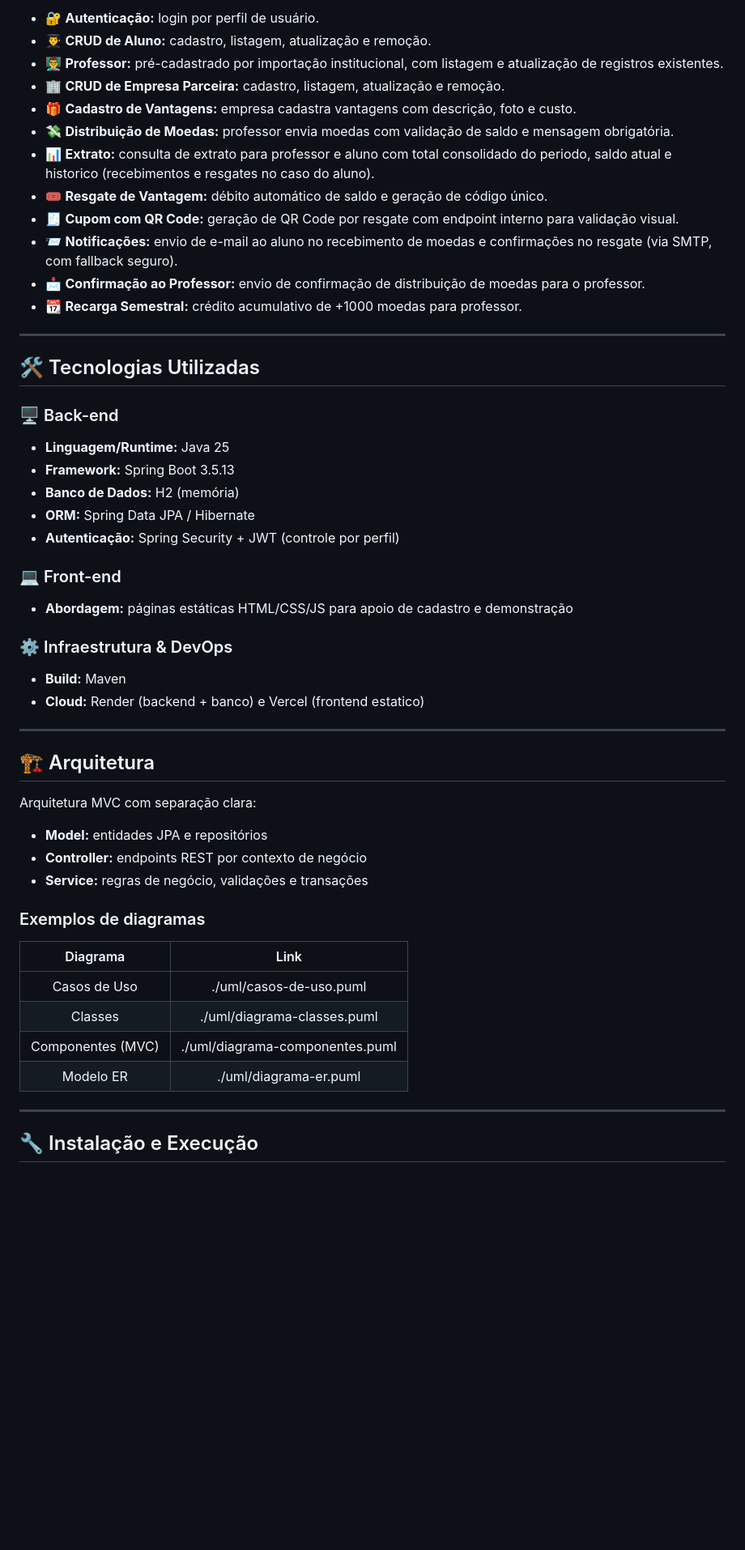
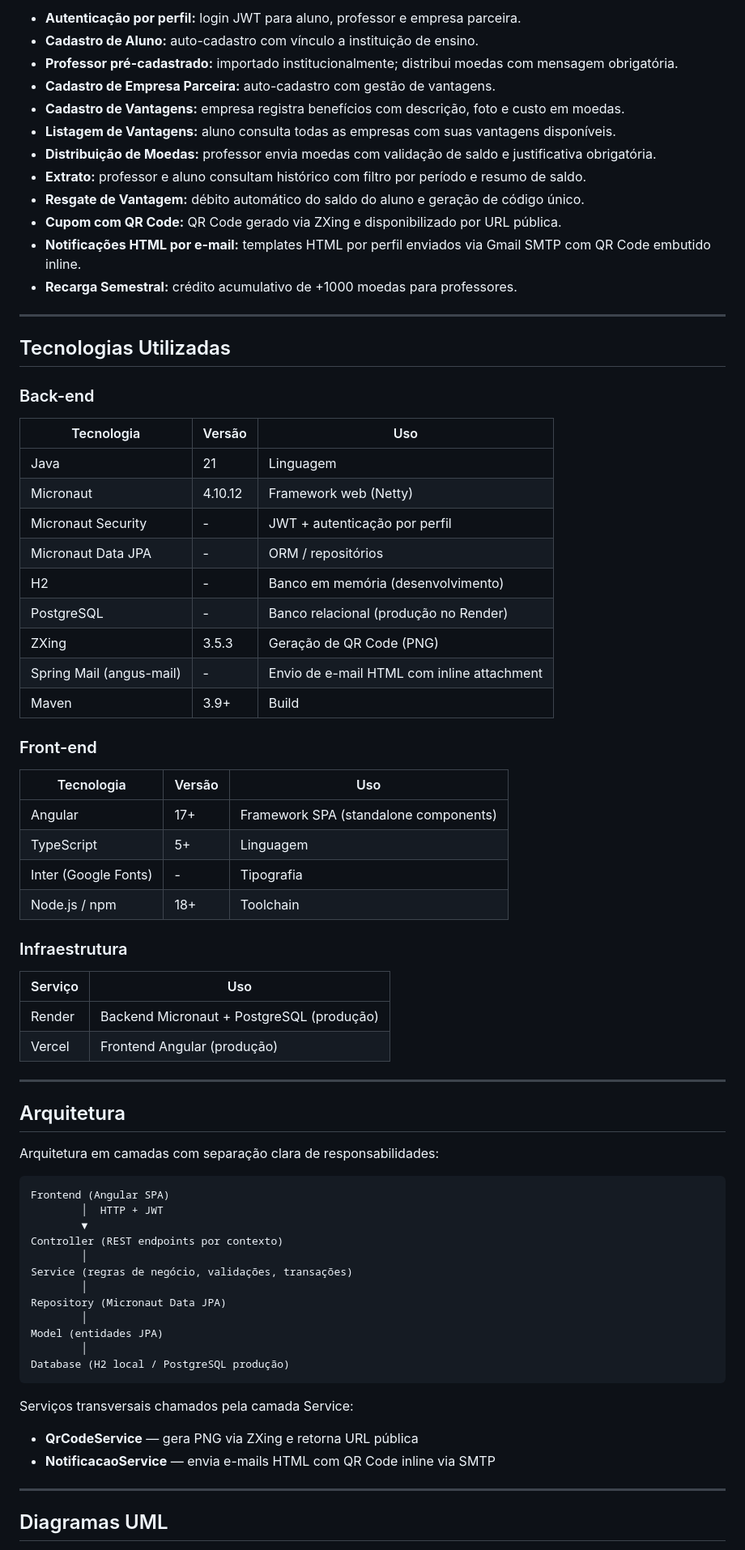
Before and after one commit to Gabriel200481/lab-final-projeto-de-software, a Markdown page: README.md, the part around one of its changes. Shown at 81% size. GitHub-like rendering; blank space fills up the shorter version.

Commit message:
Atualização do readme

````diff
--- a/README.md
+++ b/README.md
@@ -80,54 +84,77 @@ Contexto de uso: disciplina Laboratório de Desenvolvimento de Software (PUC Min
 
-- 🔐 **Autenticação:** login por perfil de usuário.
-- 👨‍🎓 **CRUD de Aluno:** cadastro, listagem, atualização e remoção.
-- 👨‍🏫 **Professor:** pré-cadastrado por importação institucional, com listagem e atualização de registros existentes.
-- 🏢 **CRUD de Empresa Parceira:** cadastro, listagem, atualização e remoção.
-- 🎁 **Cadastro de Vantagens:** empresa cadastra vantagens com descrição, foto e custo.
-- 💸 **Distribuição de Moedas:** professor envia moedas com validação de saldo e mensagem obrigatória.
-- 📊 **Extrato:** consulta de extrato para professor e aluno com total consolidado do periodo, saldo atual e historico (recebimentos e resgates no caso do aluno).
-- 🎟️ **Resgate de Vantagem:** débito automático de saldo e geração de código único.
-- 🧾 **Cupom com QR Code:** geração de QR Code por resgate com endpoint interno para validação visual.
-- 📨 **Notificações:** envio de e-mail ao aluno no recebimento de moedas e confirmações no resgate (via SMTP, com fallback seguro).
-- 📩 **Confirmação ao Professor:** envio de confirmação de distribuição de moedas para o professor.
-- 📆 **Recarga Semestral:** crédito acumulativo de +1000 moedas para professor.
+- **Autenticação por perfil:** login JWT para aluno, professor e empresa parceira.
+- **Cadastro de Aluno:** auto-cadastro com vínculo a instituição de ensino.
+- **Professor pré-cadastrado:** importado institucionalmente; distribui moedas com mensagem obrigatória.
+- **Cadastro de Empresa Parceira:** auto-cadastro com gestão de vantagens.
+- **Cadastro de Vantagens:** empresa registra benefícios com descrição, foto e custo em moedas.
+- **Listagem de Vantagens:** aluno consulta todas as empresas com suas vantagens disponíveis.
+- **Distribuição de Moedas:** professor envia moedas com validação de saldo e justificativa obrigatória.
+- **Extrato:** professor e aluno consultam histórico com filtro por período e resumo de saldo.
+- **Resgate de Vantagem:** débito automático do saldo do aluno e geração de código único.
+- **Cupom com QR Code:** QR Code gerado via ZXing e disponibilizado por URL pública.
+- **Notificações HTML por e-mail:** templates HTML por perfil enviados via Gmail SMTP com QR Code embutido inline.
+- **Recarga Semestral:** crédito acumulativo de +1000 moedas para professores.
 
 ---
 
-## 🛠 Tecnologias Utilizadas
+## Tecnologias Utilizadas
 
-### 🖥️ Back-end
-* **Linguagem/Runtime:** Java 25
-* **Framework:** Spring Boot 3.5.13
-* **Banco de Dados:** H2 (memória)
-* **ORM:** Spring Data JPA / Hibernate
-* **Autenticação:** Spring Security + JWT (controle por perfil)
+### Back-end
 
-### 💻 Front-end
-* **Abordagem:** páginas estáticas HTML/CSS/JS para apoio de cadastro e demonstração
+| Tecnologia | Versão | Uso |
+|---|---|---|
+| Java | 21 | Linguagem |
+| Micronaut | 4.10.12 | Framework web (Netty) |
+| Micronaut Security | - | JWT + autenticação por perfil |
+| Micronaut Data JPA | - | ORM / repositórios |
+| H2 | - | Banco em memória (desenvolvimento) |
+| PostgreSQL | - | Banco relacional (produção no Render) |
+| ZXing | 3.5.3 | Geração de QR Code (PNG) |
+| Spring Mail (angus-mail) | - | Envio de e-mail HTML com inline attachment |
+| Maven | 3.9+ | Build |
 
-### ⚙️ Infraestrutura & DevOps
-* **Build:** Maven
-* **Cloud:** Render (backend + banco) e Vercel (frontend estatico)
+### Front-end
+
+| Tecnologia | Versão | Uso |
+|---|---|---|
+| Angular | 17+ | Framework SPA (standalone components) |
+| TypeScript | 5+ | Linguagem |
+| Inter (Google Fonts) | - | Tipografia |
+| Node.js / npm | 18+ | Toolchain |
+
+### Infraestrutura
+
+| Serviço | Uso |
+|---|---|
+| Render | Backend Micronaut + PostgreSQL (produção) |
+| Vercel | Frontend Angular (produção) |
 
 ---
 
-## 🏗 Arquitetura
+## Arquitetura
 
-Arquitetura MVC com separação clara:
-- **Model:** entidades JPA e repositórios
-- **Controller:** endpoints REST por contexto de negócio
-- **Service:** regras de negócio, validações e transações
+Arquitetura em camadas com separação clara de responsabilidades:
 
-### Exemplos de diagramas
+```
+Frontend (Angular SPA)
+        │  HTTP + JWT
+        ▼
+Controller (REST endpoints por contexto)
+        │
+Service (regras de negócio, validações, transações)
+        │
+Repository (Micronaut Data JPA)
+        │
+Model (entidades JPA)
+        │
+Database (H2 local / PostgreSQL produção)
+```
 
-| Diagrama | Link |
-| :---: | :---: |
-| Casos de Uso | ./uml/casos-de-uso.puml |
-| Classes | ./uml/diagrama-classes.puml |
-| Componentes (MVC) | ./uml/diagrama-componentes.puml |
-| Modelo ER | ./uml/diagrama-er.puml |
+Serviços transversais chamados pela camada Service:
+- **QrCodeService** — gera PNG via ZXing e retorna URL pública
+- **NotificacaoService** — envia e-mails HTML com QR Code inline via SMTP
 
 ---
 
-## 🔧 Instalação e Execução
+## Diagramas UML
 
````
Also changed, not shown: other parts of README.md (+265 -160 lines).
